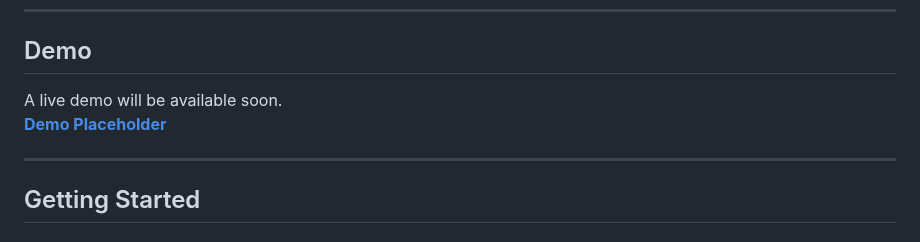
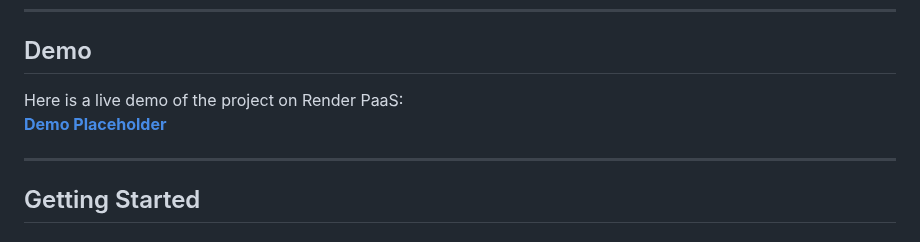
Before and after one commit to furkanssarri/the-privy, a Markdown page: README.md, the part around the change. Drawn GitHub-style.

```diff
--- a/README.md
+++ b/README.md
@@ -32,8 +32,8 @@
 
 ## Demo
 
-A live demo will be available soon.
-**[Demo Placeholder](https://your-demo-link.com)**
+Here is a live demo of the project on Render PaaS:
+**[Demo Placeholder](https://the-privy.onrender.com/)**
 
 ---
 
```
